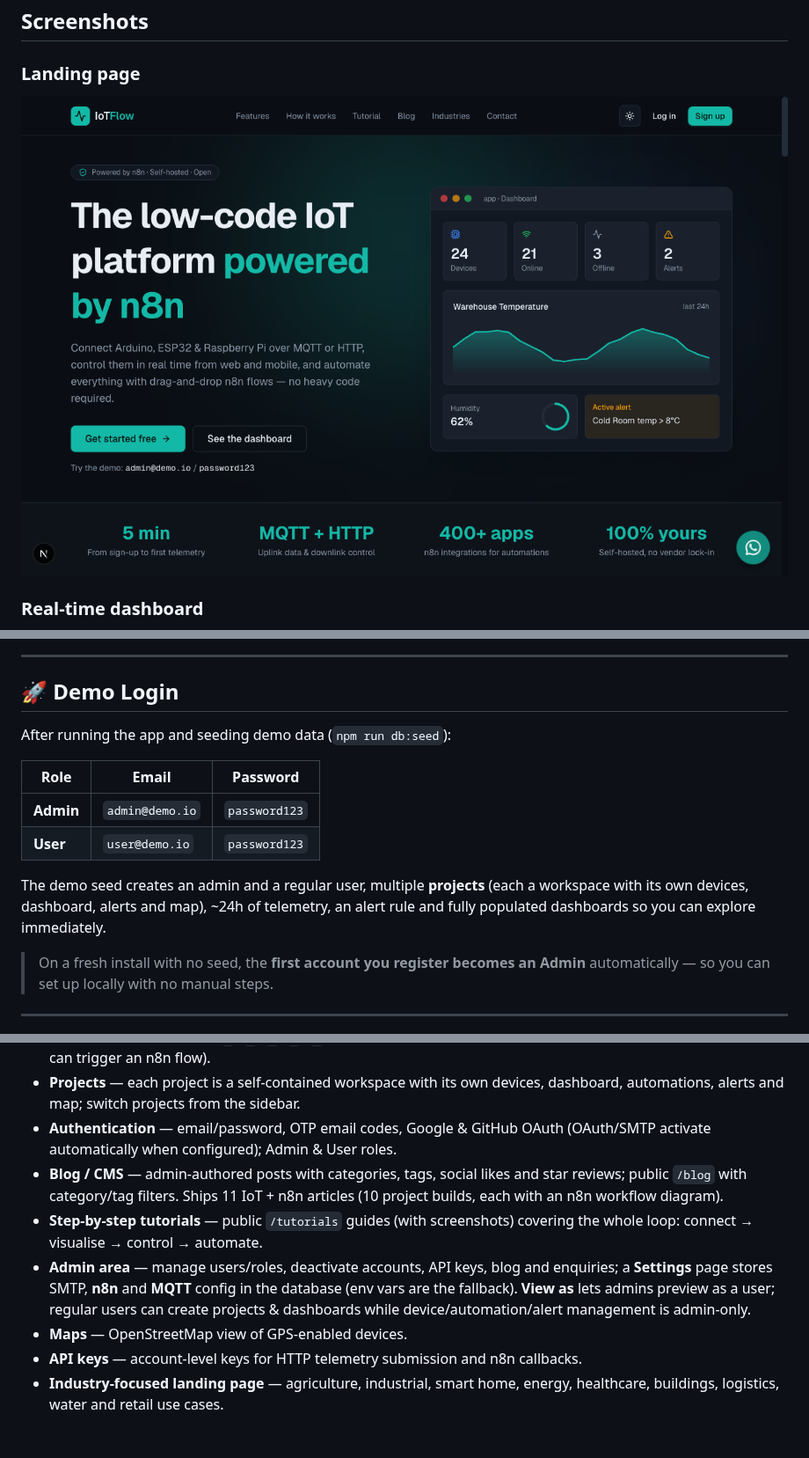
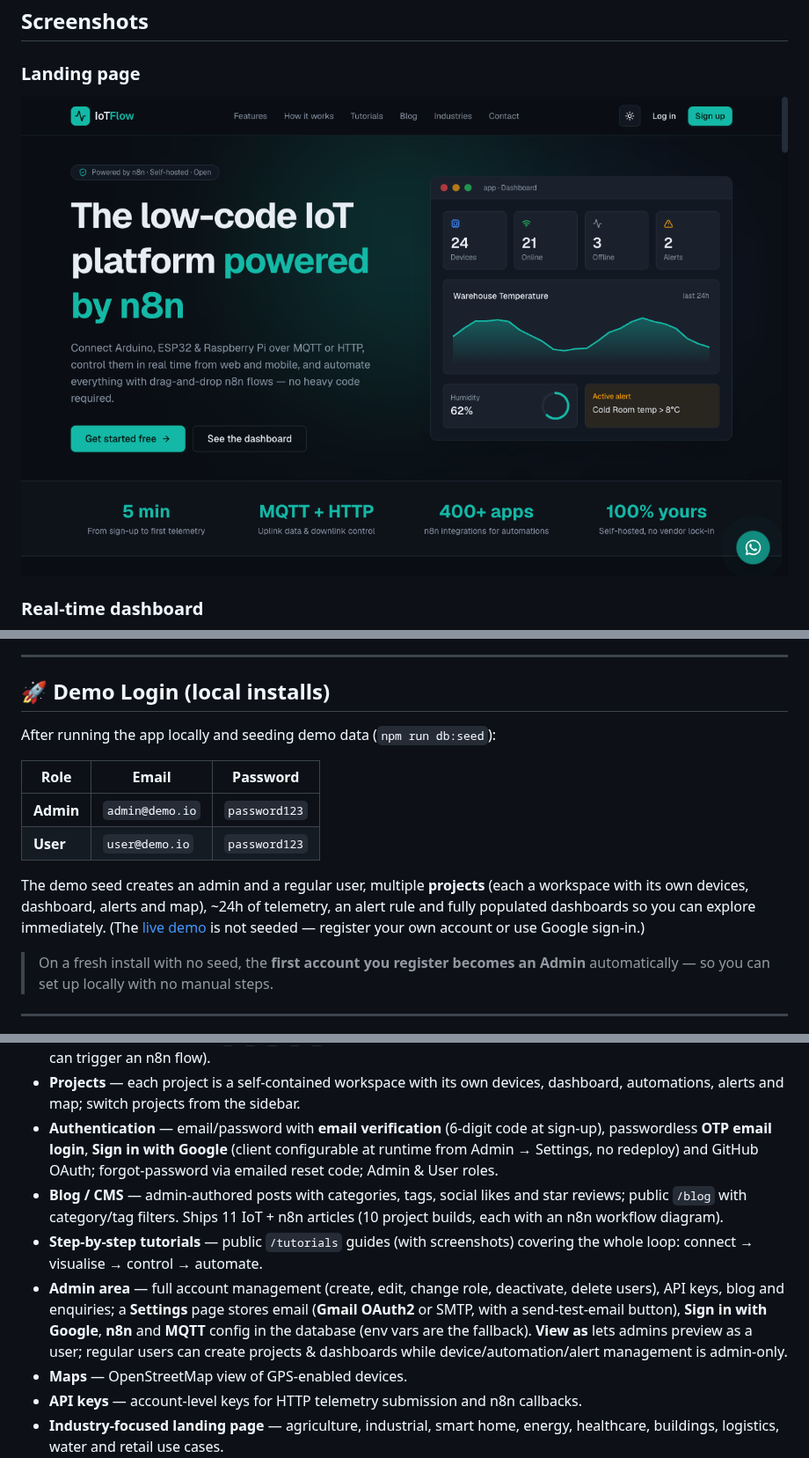
Before and after one commit to alfredang/iotplatform, a Markdown page: README.md, 3 parts joined by grey strips. Shown at 88% size. GitHub-like rendering; pictures changed too: screenshot.png; blank space fills up the shorter version.

Commit message:
docs: update README + .env.example for verified auth/email features, refresh screenshot
- README: email verification at sign-up, Gmail OAuth2 mailer, DB-configured
  Google sign-in, admin account management; clarify demo logins are
  local-seed only (live site is not seeded)
- .env.example: document GMAIL_* fallback vars for the OAuth2 mailer
- screenshot.png: re-captured landing page (demo credentials line removed)

Co-Authored-By: Claude Fable 5 <noreply@anthropic.com>

```diff
--- a/README.md
+++ b/README.md
@@ -29,9 +29,9 @@
 
 ---
 
-## 🚀 Demo Login
+## 🚀 Demo Login (local installs)
 
-After running the app and seeding demo data (`npm run db:seed`):
+After running the app locally and seeding demo data (`npm run db:seed`):
 
 | Role | Email | Password |
 |---|---|---|
@@ -41,6 +41,8 @@ After running the app and seeding demo data (`npm run db:seed`):
 The demo seed creates an admin and a regular user, multiple **projects** (each a
 workspace with its own devices, dashboard, alerts and map), ~24h of telemetry, an
 alert rule and fully populated dashboards so you can explore immediately.
+(The [live demo](https://iot.tertiaryinfotech.com) is not seeded — register your
+own account or use Google sign-in.)
 
 > On a fresh install with no seed, the **first account you register becomes an
 > Admin** automatically — so you can set up locally with no manual steps.
@@ -81,18 +83,22 @@ log or call AI.
   with active/resolve workflow (and every alert can trigger an n8n flow).
 - **Projects** — each project is a self-contained workspace with its own devices,
   dashboard, automations, alerts and map; switch projects from the sidebar.
-- **Authentication** — email/password, OTP email codes, Google & GitHub OAuth
-  (OAuth/SMTP activate automatically when configured); Admin & User roles.
+- **Authentication** — email/password with **email verification** (6-digit code
+  at sign-up), passwordless **OTP email login**, **Sign in with Google** (client
+  configurable at runtime from Admin → Settings, no redeploy) and GitHub OAuth;
+  forgot-password via emailed reset code; Admin & User roles.
 - **Blog / CMS** — admin-authored posts with categories, tags, social likes and
   star reviews; public `/blog` with category/tag filters. Ships 11 IoT + n8n
   articles (10 project builds, each with an n8n workflow diagram).
 - **Step-by-step tutorials** — public `/tutorials` guides (with screenshots)
   covering the whole loop: connect → visualise → control → automate.
-- **Admin area** — manage users/roles, deactivate accounts, API keys, blog and
-  enquiries; a **Settings** page stores SMTP, **n8n** and **MQTT** config in the
-  database (env vars are the fallback). **View as** lets admins preview as a user;
-  regular users can create projects & dashboards while device/automation/alert
-  management is admin-only.
+- **Admin area** — full account management (create, edit, change role,
+  deactivate, delete users), API keys, blog and enquiries; a **Settings** page
+  stores email (**Gmail OAuth2** or SMTP, with a send-test-email button),
+  **Sign in with Google**, **n8n** and **MQTT** config in the database (env vars
+  are the fallback). **View as** lets admins preview as a user; regular users
+  can create projects & dashboards while device/automation/alert management is
+  admin-only.
 - **Maps** — OpenStreetMap view of GPS-enabled devices.
 - **API keys** — account-level keys for HTTP telemetry submission and n8n callbacks.
 - **Industry-focused landing page** — agriculture, industrial, smart home, energy,
```
Also changed, not shown: other parts of README.md (+6 -4 lines), 1 other file.
